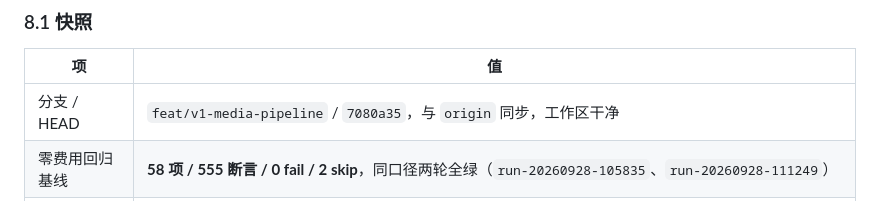
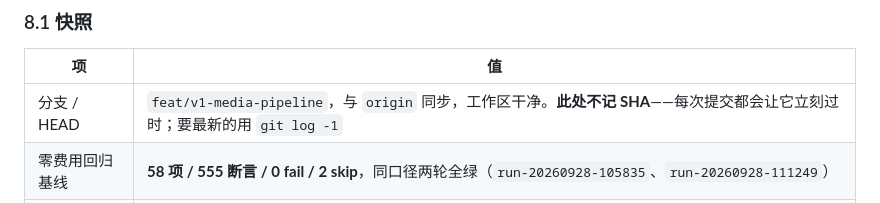
Before and after one commit to Bamzzo/VisionCraft, a Markdown page: docs/v1-delivery-roadmap.md, the part around the change. Drawn GitHub-style.

Commit message:
docs: stop pinning a SHA that goes stale on the next commit
The snapshot line named 7080a35, which was already two commits behind by the time anyone read it. A rolling snapshot should not carry a value that is wrong the moment it is written, so it now points at git log -1 instead.

```diff
--- a/docs/v1-delivery-roadmap.md
+++ b/docs/v1-delivery-roadmap.md
@@ -529,7 +529,7 @@ Agent 可以自动实现、测试、提交代码和运行无费用验证。以
 
 | 项 | 值 |
 |---|---|
-| 分支 / HEAD | `feat/v1-media-pipeline` / `7080a35`，与 `origin` 同步，工作区干净 |
+| 分支 / HEAD | `feat/v1-media-pipeline`，与 `origin` 同步，工作区干净。**此处不记 SHA**——每次提交都会让它立刻过时；要最新的用 `git log -1` |
 | 零费用回归基线 | **58 项 / 555 断言 / 0 fail / 2 skip**，同口径两轮全绿（`run-20260928-105835`、`run-20260928-111249`） |
 | 已交付切片 | 阶段 A/B/C 与切片 1–4；UI-0～UI-1；P0–P1–P2–P3；P4-A；P5-A；**P5-B-1**；P6-A～P6-E 与演示样本；V1 演示收口；V1-QA；P7-A～P7-D；P8-A、P8-B |
 | 用过真钱的验收 | 三家 T2V（2026-08）；三家 I2V 同一首帧（2026-08）；5 镜真实成片（2026-08-31）；**参考图批次① dashscope 通过，实付 3.00 元（2026-09-28）** |
```
